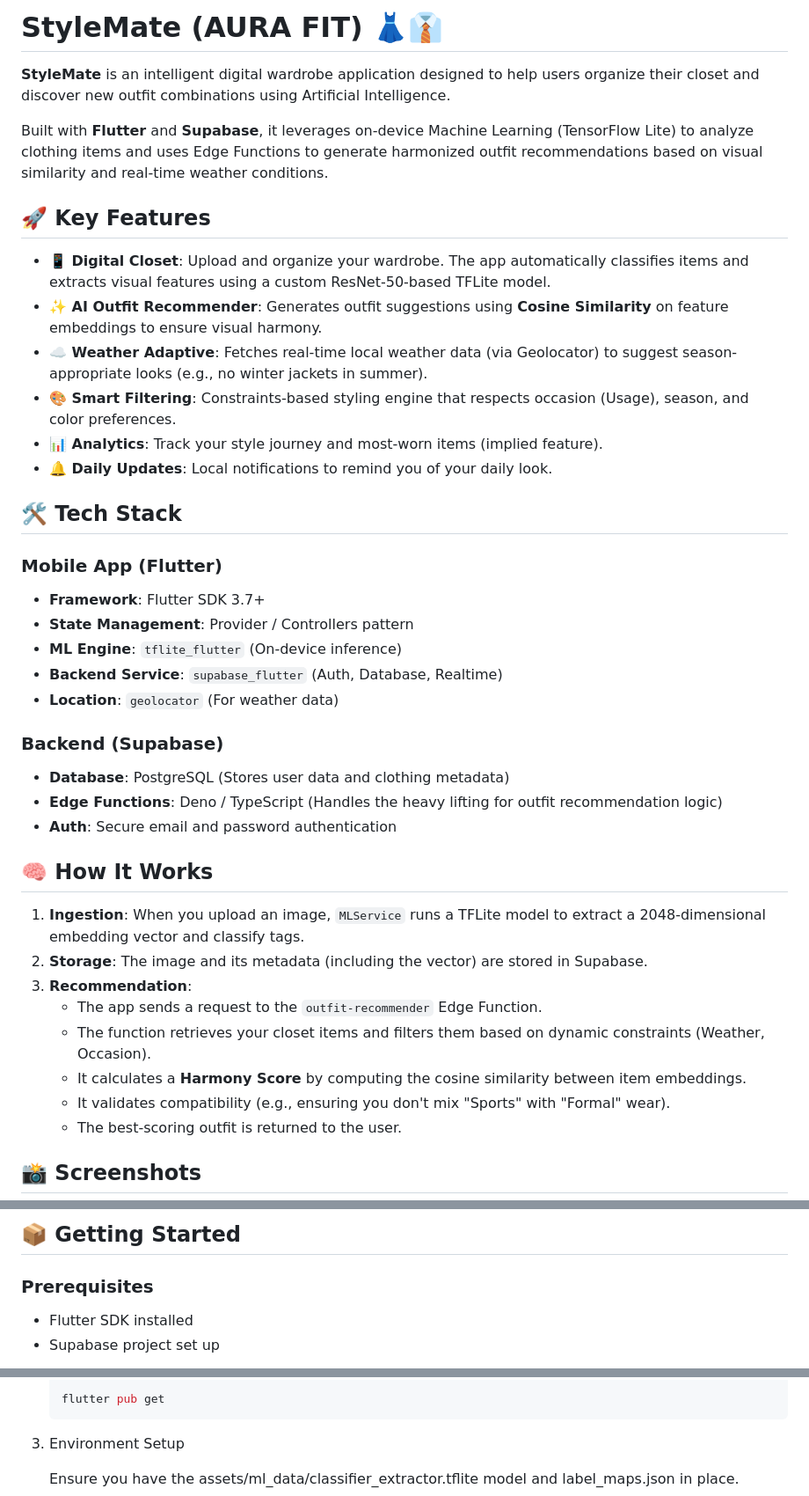
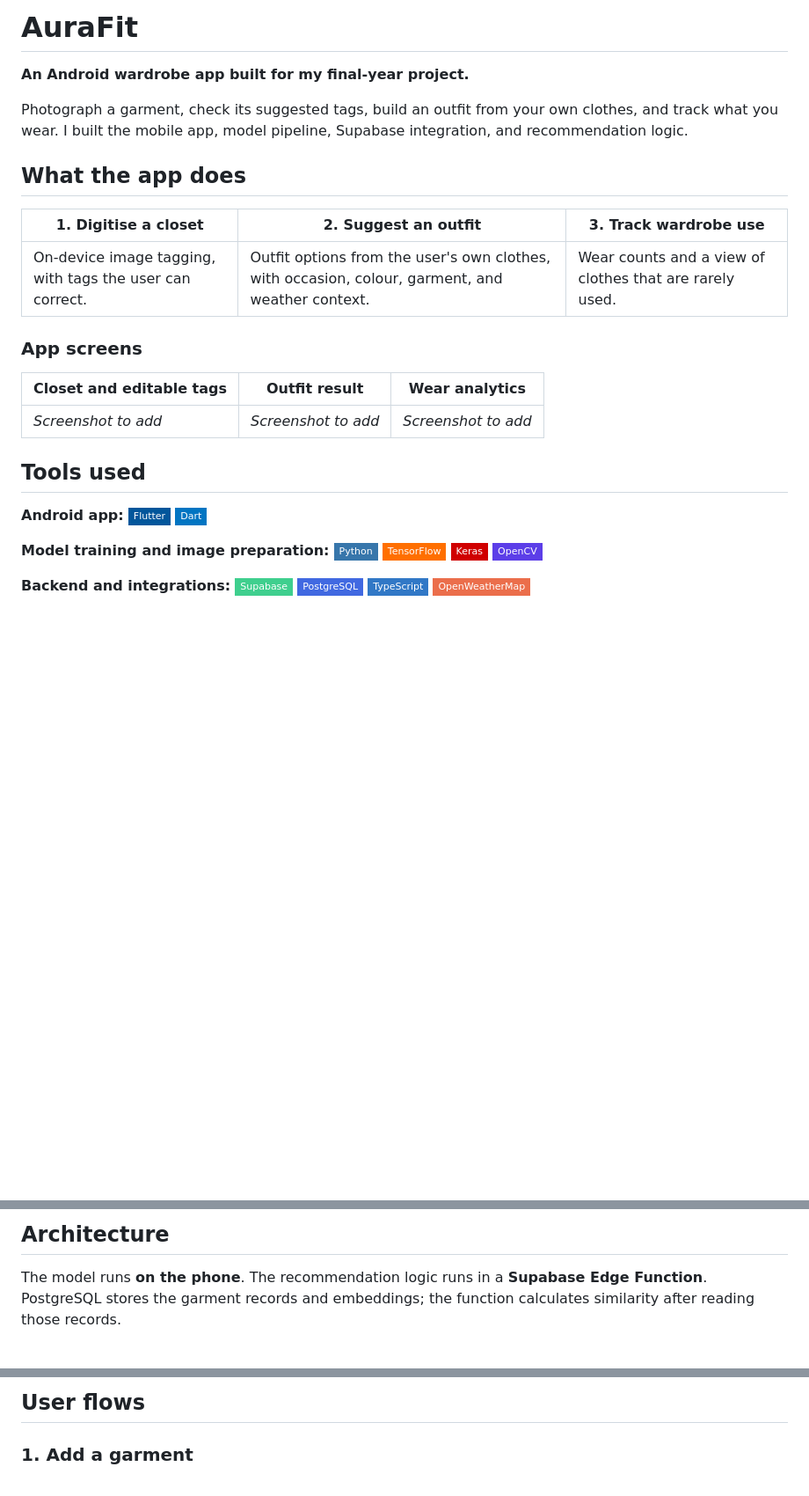
Before and after one commit to heyitssyakirrr/stylemate, a Markdown page: README.md, 3 parts joined by grey strips. Shown at 88% size. GitHub-like rendering; badges without logos; blank space fills up the shorter version.

````diff
--- a/README.md
+++ b/README.md
@@ -1,42 +1,26 @@
-# StyleMate (AURA FIT) 👗👔
+# AuraFit
 
-**StyleMate** is an intelligent digital wardrobe application designed to help users organize their closet and discover new outfit combinations using Artificial Intelligence.
+**An Android wardrobe app built for my final-year project.**
 
-Built with **Flutter** and **Supabase**, it leverages on-device Machine Learning (TensorFlow Lite) to analyze clothing items and uses Edge Functions to generate harmonized outfit recommendations based on visual similarity and real-time weather conditions.
+Photograph a garment, check its suggested tags, build an outfit from your own clothes, and track what you wear. I built the mobile app, model pipeline, Supabase integration, and recommendation logic.
 
-## 🚀 Key Features
+## What the app does
 
-- **📱 Digital Closet**: Upload and organize your wardrobe. The app automatically classifies items and extracts visual features using a custom ResNet-50-based TFLite model.
-- **✨ AI Outfit Recommender**: Generates outfit suggestions using **Cosine Similarity** on feature embeddings to ensure visual harmony.
-- **☁️ Weather Adaptive**: Fetches real-time local weather data (via Geolocator) to suggest season-appropriate looks (e.g., no winter jackets in summer).
-- **🎨 Smart Filtering**: Constraints-based styling engine that respects occasion (Usage), season, and color preferences.
-- **📊 Analytics**: Track your style journey and most-worn items (implied feature).
-- **🔔 Daily Updates**: Local notifications to remind you of your daily look.
+| 1. Digitise a closet | 2. Suggest an outfit | 3. Track wardrobe use |
+| --- | --- | --- |
+| On-device image tagging, with tags the user can correct. | Outfit options from the user's own clothes, with occasion, colour, garment, and weather context. | Wear counts and a view of clothes that are rarely used. |
 
-## 🛠️ Tech Stack
+### App screens
 
-### Mobile App (Flutter)
-- **Framework**: Flutter SDK 3.7+
-- **State Management**: Provider / Controllers pattern
-- **ML Engine**: `tflite_flutter` (On-device inference)
-- **Backend Service**: `supabase_flutter` (Auth, Database, Realtime)
-- **Location**: `geolocator` (For weather data)
+| Closet and editable tags | Outfit result | Wear analytics |
+| --- | --- | --- |
+| *Screenshot to add* | *Screenshot to add* | *Screenshot to add* |
 
-### Backend (Supabase)
-- **Database**: PostgreSQL (Stores user data and clothing metadata)
-- **Edge Functions**: Deno / TypeScript (Handles the heavy lifting for outfit recommendation logic)
-- **Auth**: Secure email and password authentication
+## Tools used
 
-## 🧠 How It Works
+**Android app:** ![Flutter](https://img.shields.io/badge/Flutter-02569B?style=flat-square&logo=flutter&logoColor=white) ![Dart](https://img.shields.io/badge/Dart-0175C2?style=flat-square&logo=dart&logoColor=white)
 
-1. **Ingestion**: When you upload an image, `MLService` runs a TFLite model to extract a 2048-dimensional embedding vector and classify tags.
-2. **Storage**: The image and its metadata (including the vector) are stored in Supabase.
-3. **Recommendation**:
-   - The app sends a request to the `outfit-recommender` Edge Function.
-   - The function retrieves your closet items and filters them based on dynamic constraints (Weather, Occasion).
-   - It calculates a **Harmony Score** by computing the cosine similarity between item embeddings.
-   - It validates compatibility (e.g., ensuring you don't mix "Sports" with "Formal" wear).
-   - The best-scoring outfit is returned to the user.
+**Model training and image preparation:** ![Python](https://img.shields.io/badge/Python-3776AB?style=flat-square&logo=python&logoColor=white) ![TensorFlow](https://img.shields.io/badge/TensorFlow-FF6F00?style=flat-square&logo=tensorflow&logoColor=white) ![Keras](https://img.shields.io/badge/Keras-D00000?style=flat-square&logo=keras&logoColor=white) ![OpenCV](https://img.shields.io/badge/OpenCV-5C3EE8?style=flat-square&logo=opencv&logoColor=white)
 
-## 📸 Screenshots
+**Backend and integrations:** ![Supabase](https://img.shields.io/badge/Supabase-3FCF8E?style=flat-square&logo=supabase&logoColor=white) ![PostgreSQL](https://img.shields.io/badge/PostgreSQL-4169E1?style=flat-square&logo=postgresql&logoColor=white) ![TypeScript](https://img.shields.io/badge/TypeScript-3178C6?style=flat-square&logo=typescript&logoColor=white) ![OpenWeatherMap](https://img.shields.io/badge/OpenWeatherMap-EB6E4B?style=flat-square&logo=openweathermap&logoColor=white)
 
@@ -46,7 +28,5 @@ Built with **Flutter** and **Supabase**, it leverages on-device Machine Learning
 
-## 📦 Getting Started
+## Architecture
 
-### Prerequisites
-- Flutter SDK installed
-- Supabase project set up
+The model runs **on the phone**. The recommendation logic runs in a **Supabase Edge Function**. PostgreSQL stores the garment records and embeddings; the function calculates similarity after reading those records.
 
@@ -63,7 +63,5 @@ Built with **Flutter** and **Supabase**, it leverages on-device Machine Learning
 
-   flutter pub get
-   ```
-3. Environment Setup
+## User flows
 
-   Ensure you have the assets/ml_data/classifier_extractor.tflite model and label_maps.json in place.
+### 1. Add a garment
 
````
Also changed, not shown: other parts of README.md (+126 -17 lines).
